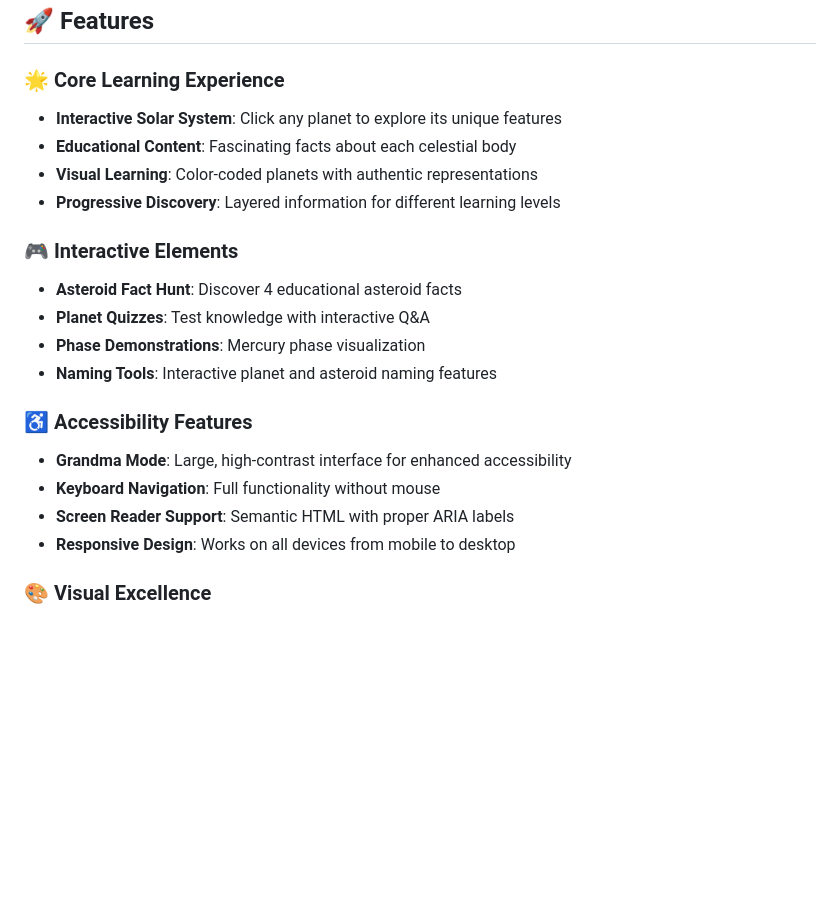
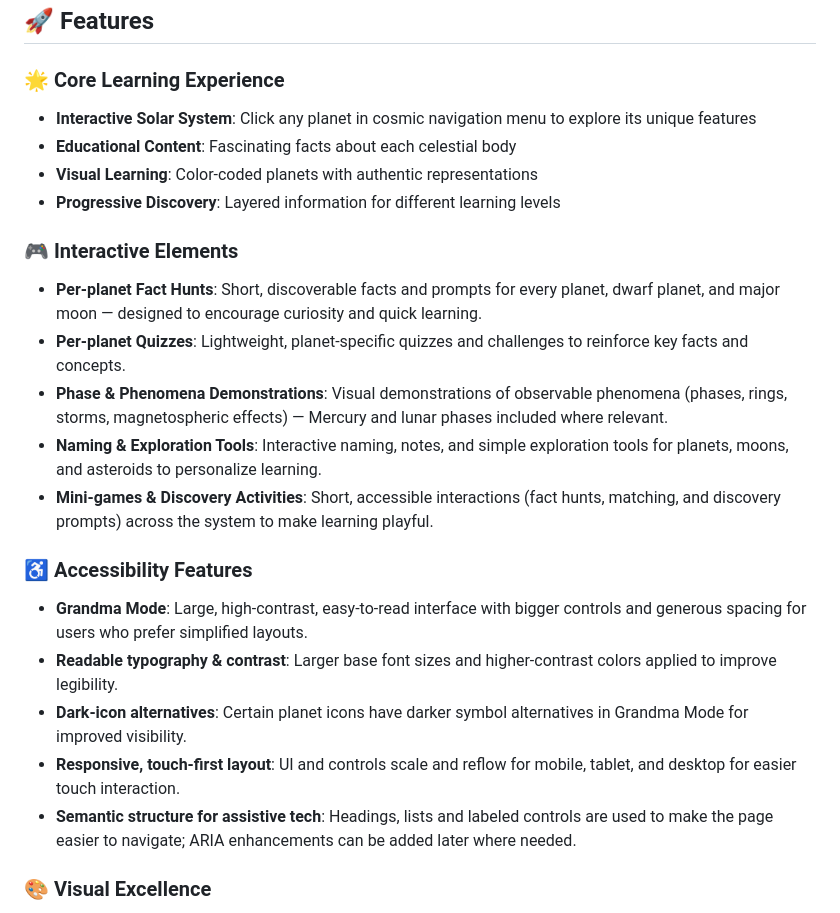
Before and after one commit to DikshaKhandelwal/Cosmic-Odyssey, a Markdown page: README.md, the part around the change printed below. Drawn GitHub-style; blank space fills up the shorter version.

```diff
--- a/README.md
+++ b/README.md
@@ -105,22 +105,24 @@ This project demonstrates mastery of three specific optimization tracks, each pu
 ## 🚀 Features
 
 ### 🌟 Core Learning Experience
-- **Interactive Solar System**: Click any planet to explore its unique features
+- **Interactive Solar System**: Click any planet in cosmic navigation menu to explore its unique features
 - **Educational Content**: Fascinating facts about each celestial body
 - **Visual Learning**: Color-coded planets with authentic representations
 - **Progressive Discovery**: Layered information for different learning levels
 
 ### 🎮 Interactive Elements
-- **Asteroid Fact Hunt**: Discover 4 educational asteroid facts
-- **Planet Quizzes**: Test knowledge with interactive Q&A
-- **Phase Demonstrations**: Mercury phase visualization
-- **Naming Tools**: Interactive planet and asteroid naming features
+- **Per-planet Fact Hunts**: Short, discoverable facts and prompts for every planet, dwarf planet, and major moon — designed to encourage curiosity and quick learning.
+- **Per-planet Quizzes**: Lightweight, planet-specific quizzes and challenges to reinforce key facts and concepts.
+- **Phase & Phenomena Demonstrations**: Visual demonstrations of observable phenomena (phases, rings, storms, magnetospheric effects) — Mercury and lunar phases included where relevant.
+- **Naming & Exploration Tools**: Interactive naming, notes, and simple exploration tools for planets, moons, and asteroids to personalize learning.
+- **Mini-games & Discovery Activities**: Short, accessible interactions (fact hunts, matching, and discovery prompts) across the system to make learning playful.
 
 ### ♿ Accessibility Features
-- **Grandma Mode**: Large, high-contrast interface for enhanced accessibility
-- **Keyboard Navigation**: Full functionality without mouse
-- **Screen Reader Support**: Semantic HTML with proper ARIA labels
-- **Responsive Design**: Works on all devices from mobile to desktop
+- **Grandma Mode**: Large, high-contrast, easy-to-read interface with bigger controls and generous spacing for users who prefer simplified layouts.
+- **Readable typography & contrast**: Larger base font sizes and higher-contrast colors applied to improve legibility.
+- **Dark-icon alternatives**: Certain planet icons have darker symbol alternatives in Grandma Mode for improved visibility.
+- **Responsive, touch-first layout**: UI and controls scale and reflow for mobile, tablet, and desktop for easier touch interaction.
+- **Semantic structure for assistive tech**: Headings, lists and labeled controls are used to make the page easier to navigate; ARIA enhancements can be added later where needed.
 
 ### 🎨 Visual Excellence
 - **Pure CSS Animations**: Smooth planetary orbits and transitions
```
Also changed, not shown: other parts of README.md (+2 -2 lines), screenshots/grandma-mode.png (added), screenshots/main-interface.png (added), screenshots/navigation-menu.png (added), screenshots/planet-card.png (added).
